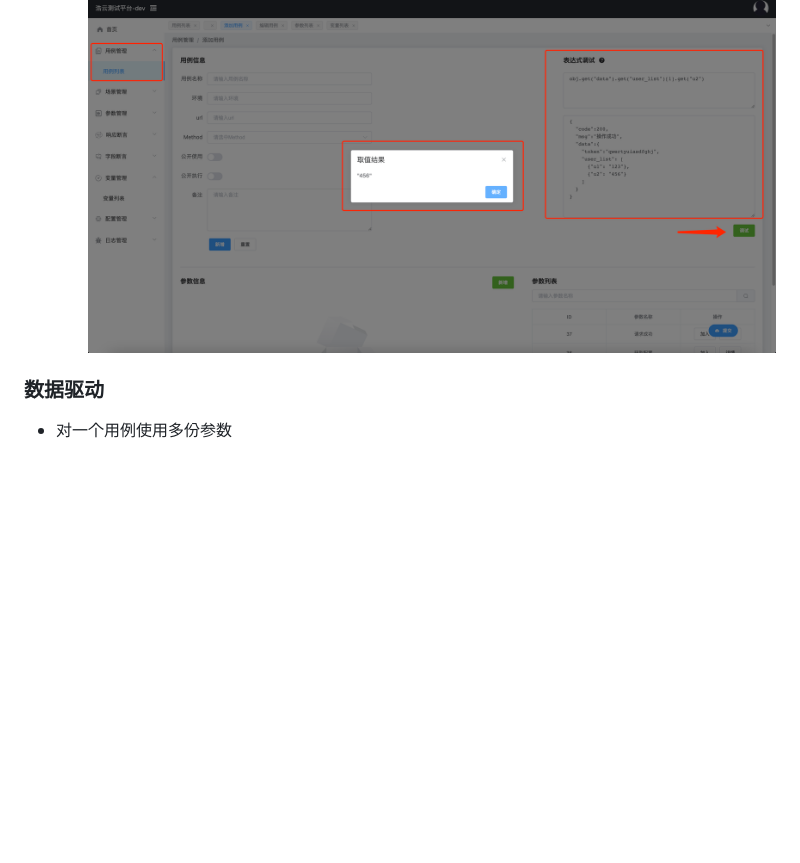
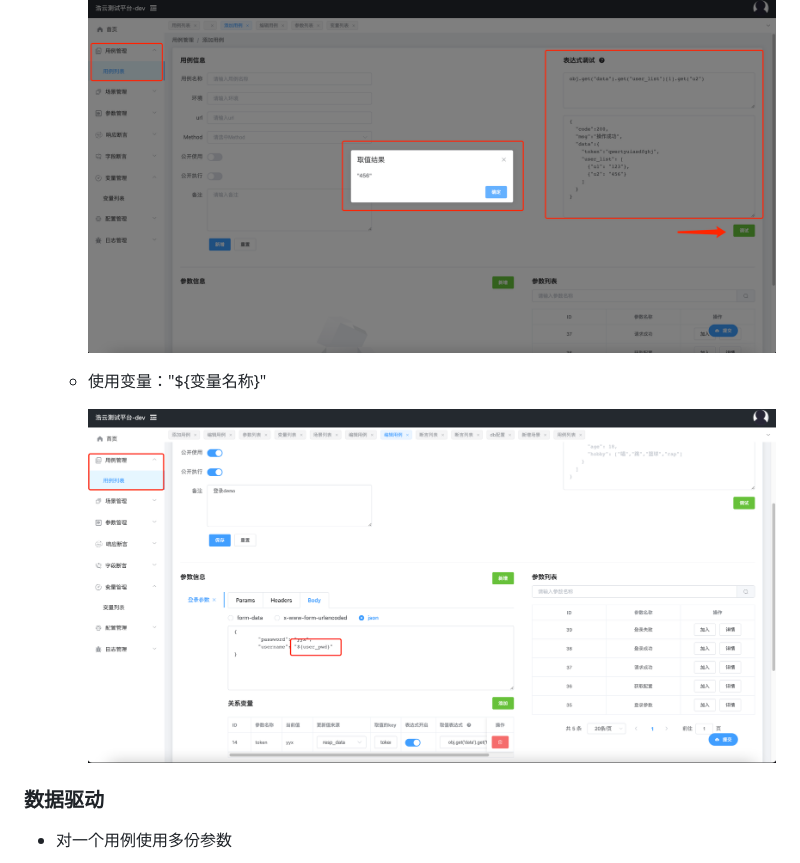
Before and after one commit to ExileLine/ExileTestPlatformServer, a Markdown page: DOC.md, the part around the change. Drawn GitHub-style; pictures changed too: docs/img/使用变量.png (added); blank space fills up the shorter version.

Commit message:
docs:操作文档补充

```diff
--- a/DOC.md
+++ b/DOC.md
@@ -70,6 +70,9 @@
 
     ![表达式调试](docs/img/表达式调试.png)
 
+  - 使用变量："${变量名称}"
+
+    ![使用变量](docs/img/使用变量.png)
 
 ### 数据驱动
 
```
